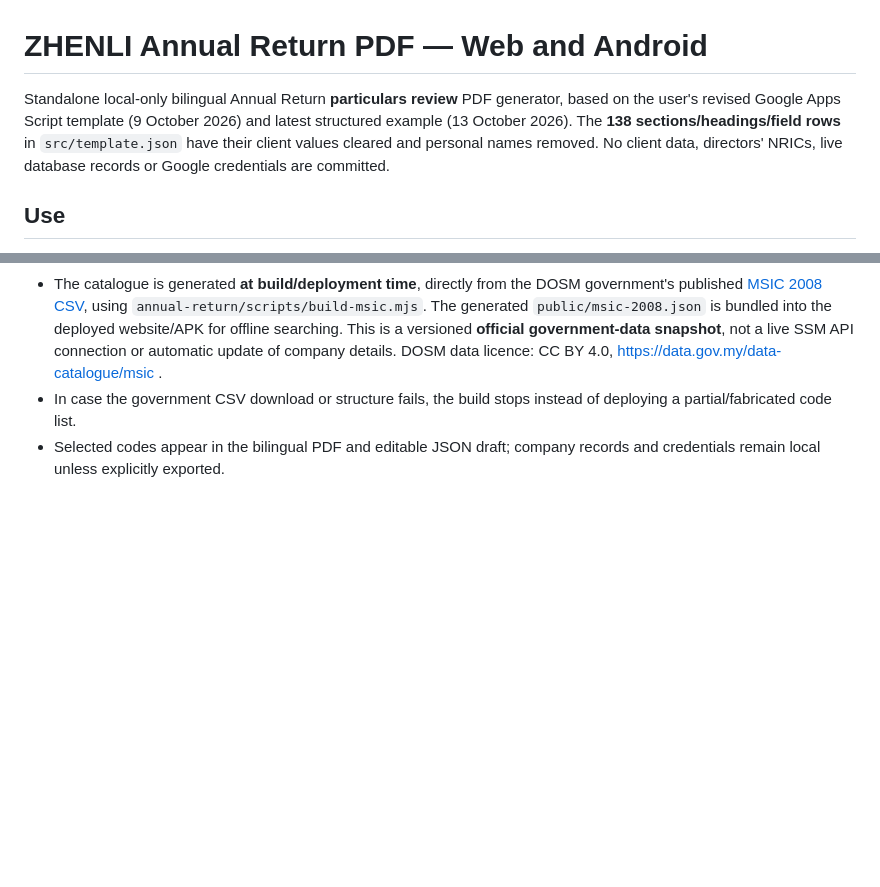
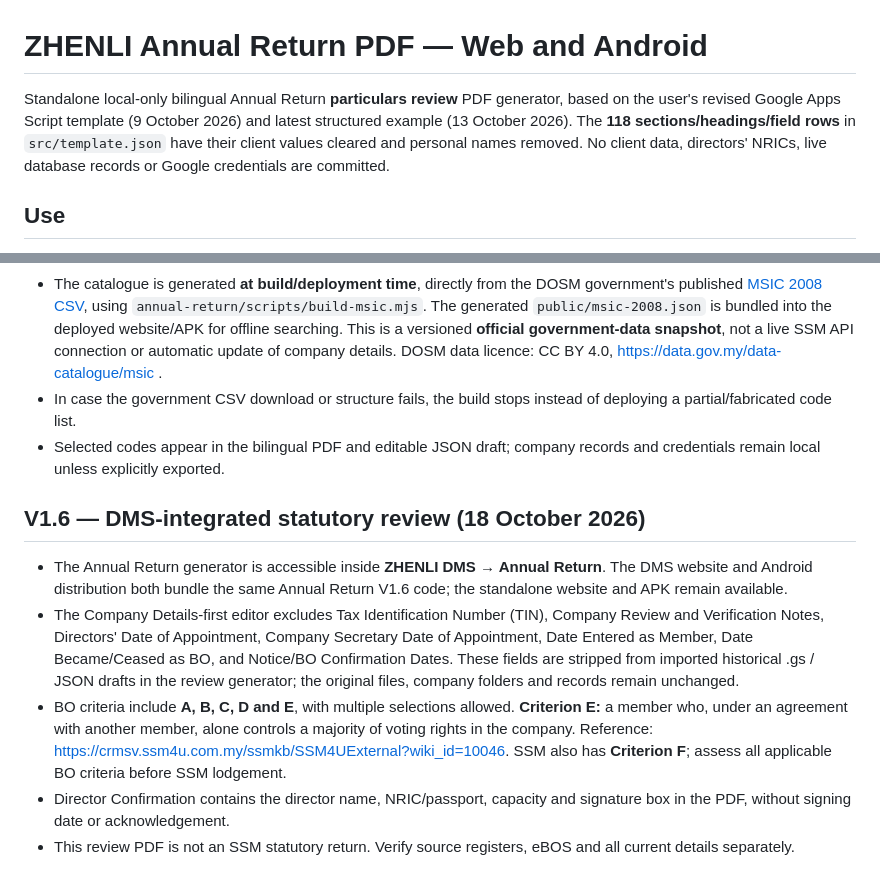
Before and after one commit to zenithloh1016/zhenli-unified-dms, a Markdown page: annual-return/README.md, 2 parts joined by grey strips. Rendered like a GitHub page; blank space fills up the shorter version.

Commit message:
Document Annual Return V1.6 integrated DMS workflow, exclusions and SSM Criteria E

```diff
--- a/annual-return/README.md
+++ b/annual-return/README.md
@@ -1,6 +1,6 @@
 # ZHENLI Annual Return PDF — Web and Android
 
-Standalone local-only bilingual Annual Return **particulars review** PDF generator, based on the user's revised Google Apps Script template (9 October 2026) and latest structured example (13 October 2026). The **138 sections/headings/field rows** in `src/template.json` have their client values cleared and personal names removed. No client data, directors' NRICs, live database records or Google credentials are committed.
+Standalone local-only bilingual Annual Return **particulars review** PDF generator, based on the user's revised Google Apps Script template (9 October 2026) and latest structured example (13 October 2026). The **118 sections/headings/field rows** in `src/template.json` have their client values cleared and personal names removed. No client data, directors' NRICs, live database records or Google credentials are committed.
 
 ## Use
 
@@ -56,3 +56,12 @@ Company-specific scripts are **not bundled**, to prevent exposing private inform
 - The catalogue is generated **at build/deployment time**, directly from the DOSM government's published [MSIC 2008 CSV](https://storage.dosm.gov.my/dictionaries/msic.csv), using `annual-return/scripts/build-msic.mjs`. The generated `public/msic-2008.json` is bundled into the deployed website/APK for offline searching. This is a versioned **official government-data snapshot**, not a live SSM API connection or automatic update of company details. DOSM data licence: CC BY 4.0, https://data.gov.my/data-catalogue/msic .
 - In case the government CSV download or structure fails, the build stops instead of deploying a partial/fabricated code list.
 - Selected codes appear in the bilingual PDF and editable JSON draft; company records and credentials remain local unless explicitly exported.
+
+
+## V1.6 — DMS-integrated statutory review (18 October 2026)
+
+- The Annual Return generator is accessible inside **ZHENLI DMS → Annual Return**. The DMS website and Android distribution both bundle the same Annual Return V1.6 code; the standalone website and APK remain available.
+- The Company Details-first editor excludes Tax Identification Number (TIN), Company Review and Verification Notes, Directors' Date of Appointment, Company Secretary Date of Appointment, Date Entered as Member, Date Became/Ceased as BO, and Notice/BO Confirmation Dates. These fields are stripped from imported historical .gs / JSON drafts in the review generator; the original files, company folders and records remain unchanged.
+- BO criteria include **A, B, C, D and E**, with multiple selections allowed. **Criterion E:** a member who, under an agreement with another member, alone controls a majority of voting rights in the company. Reference: https://crmsv.ssm4u.com.my/ssmkb/SSM4UExternal?wiki_id=10046. SSM also has **Criterion F**; assess all applicable BO criteria before SSM lodgement.
+- Director Confirmation contains the director name, NRIC/passport, capacity and signature box in the PDF, without signing date or acknowledgement.
+- This review PDF is not an SSM statutory return. Verify source registers, eBOS and all current details separately.
```
